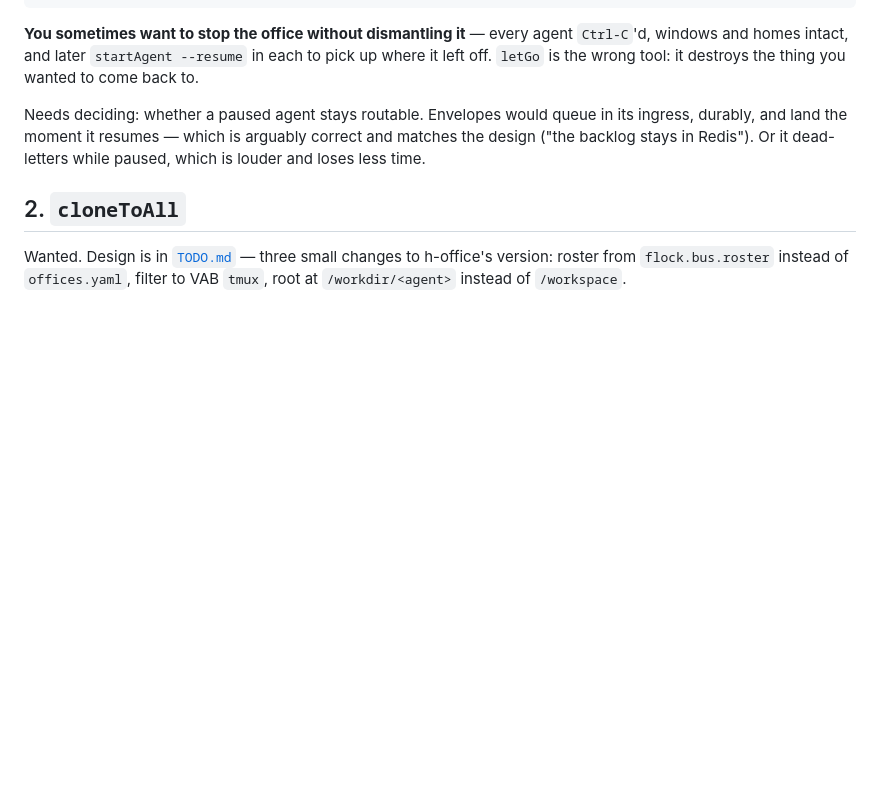
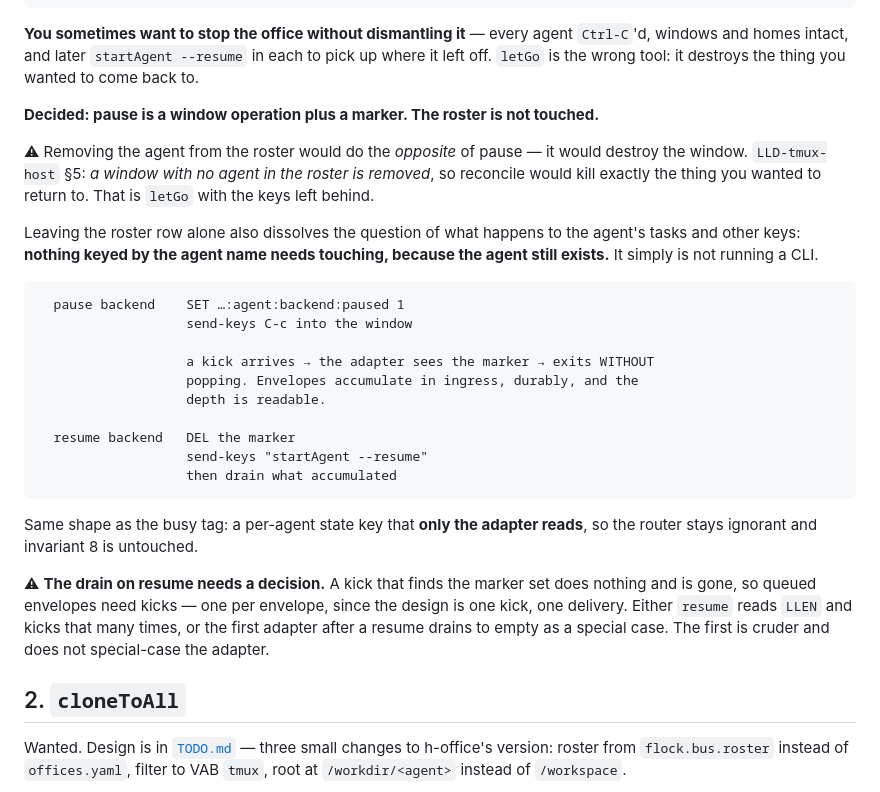
Before and after one commit to h-network/h-flock, a Markdown page: docs/SPRINTS-next.md, the part around the change. GitHub-like rendering; blank space fills up the shorter version.

Commit message:
docs: pause is a window operation plus a marker, not a roster removal
Removing the roster row would make reconcile destroy the window — the opposite
of pause. Leaving it alone also means nothing keyed by the agent name needs
touching. The adapter reads the marker and leaves the envelope queued, same
shape as the busy tag, so the router stays ignorant.

````diff
--- a/docs/SPRINTS-next.md
+++ b/docs/SPRINTS-next.md
@@ -65,10 +65,39 @@ every pane, the way `flock.session` sends them, not envelopes to every ingress.
 pick up where it left off. `letGo` is the wrong tool: it destroys the thing you
 wanted to come back to.
 
-Needs deciding: whether a paused agent stays routable. Envelopes would queue in
-its ingress, durably, and land the moment it resumes — which is arguably correct
-and matches the design ("the backlog stays in Redis"). Or it dead-letters while
-paused, which is louder and loses less time.
+**Decided: pause is a window operation plus a marker. The roster is not
+touched.**
+
+⚠ Removing the agent from the roster would do the *opposite* of pause — it would
+destroy the window. `LLD-tmux-host` §5: *a window with no agent in the roster is
+removed*, so reconcile would kill exactly the thing you wanted to return to.
+That is `letGo` with the keys left behind.
+
+Leaving the roster row alone also dissolves the question of what happens to the
+agent's tasks and other keys: **nothing keyed by the agent name needs touching,
+because the agent still exists.** It simply is not running a CLI.
+
+```
+  pause backend    SET …:agent:backend:paused 1
+                   send-keys C-c into the window
+
+                   a kick arrives → the adapter sees the marker → exits WITHOUT
+                   popping. Envelopes accumulate in ingress, durably, and the
+                   depth is readable.
+
+  resume backend   DEL the marker
+                   send-keys "startAgent --resume"
+                   then drain what accumulated
+```
+
+Same shape as the busy tag: a per-agent state key that **only the adapter
+reads**, so the router stays ignorant and invariant 8 is untouched.
+
+⚠ **The drain on resume needs a decision.** A kick that finds the marker set does
+nothing and is gone, so queued envelopes need kicks — one per envelope, since the
+design is one kick, one delivery. Either `resume` reads `LLEN` and kicks that
+many times, or the first adapter after a resume drains to empty as a special
+case. The first is cruder and does not special-case the adapter.
 
 ## 2. `cloneToAll`
 
````
